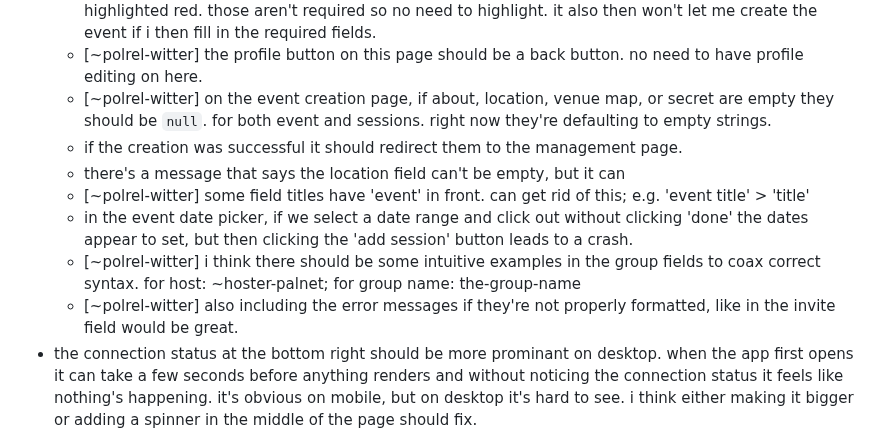
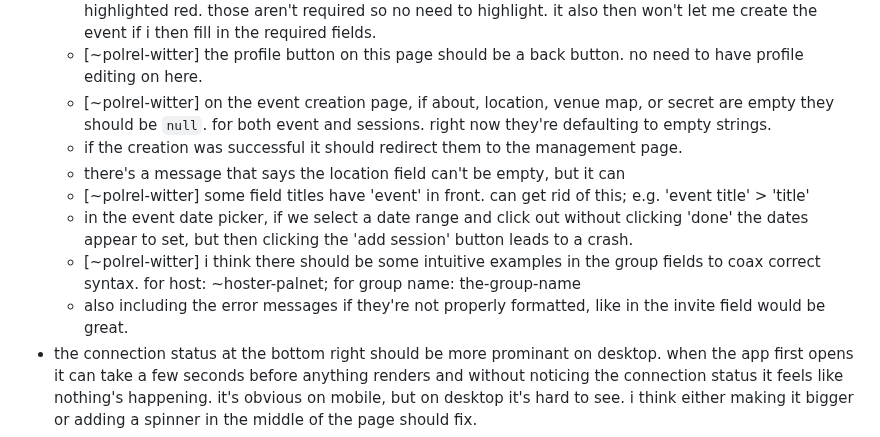
Before and after one commit to polrel-witter/live, a Markdown page: todo.md, the part around the change. GitHub-like rendering.

Commit message:
todo: completed/unclaimed one

```diff
--- a/todo.md
+++ b/todo.md
@@ -129,7 +129,7 @@ key:
       the event if i then fill in the required fields.
     + [~polrel-witter] the profile button on this page should be a back button. no need
       to have profile editing on here.
-    - [~polrel-witter] on the event creation page, if about, location, venue map, or secret are empty they should be `null`. for both event and sessions. right now they're defaulting to empty strings.
+    + [~polrel-witter] on the event creation page, if about, location, venue map, or secret are empty they should be `null`. for both event and sessions. right now they're defaulting to empty strings.
     - if the creation was successful it should redirect them to the
       management page.
     - there's a message that says the location field can't be empty, but it can
@@ -137,7 +137,7 @@ key:
       'event title' > 'title'
     - in the event date picker, if we select a date range and click out without clicking 'done' the dates appear to set, but then clicking the 'add session' button leads to a crash.
     + [~polrel-witter] i think there should be some intuitive examples in the group fields to coax correct syntax. for host: ~hoster-palnet; for group name: the-group-name
-    - [~polrel-witter] also including the error messages if they're not properly formatted, like in the invite field would be great.
+    - also including the error messages if they're not properly formatted, like in the invite field would be great.
 - the connection status at the bottom right should be more prominant on desktop. when the app first opens it can take a few seconds before anything renders and without noticing the connection status it feels like nothing's happening. it's obvious on mobile, but on desktop it's hard to see. i think either making it bigger or adding a spinner in the middle of the page should fix.
 - figure out color scheme
 - the register button isn't working right. it seems to send a register poke, but quickly follows with an unregister poke. sometimes the registration appears to go through, but the success pop-up says "you've successfully unregistered to this event".
```
